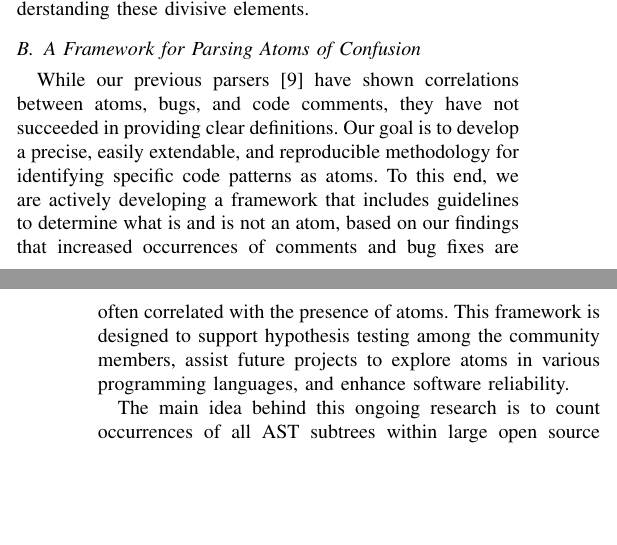
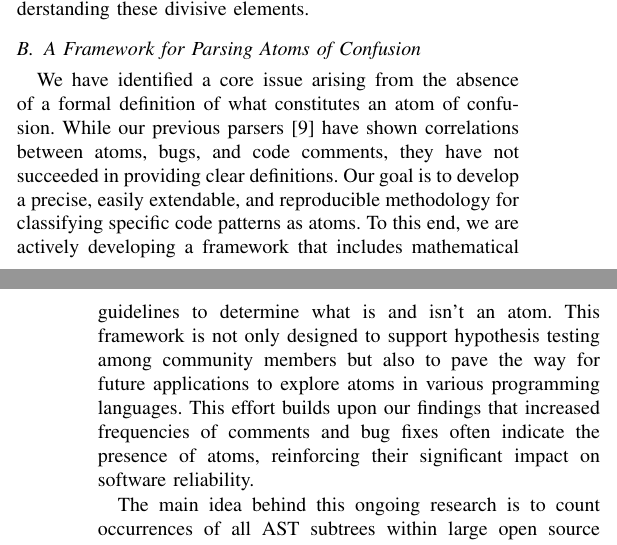
Before and after one commit to renatav/cfp-abstract, a LaTeX paper (IEEE-conference-template-062824.tex): two parts of the columns of pages 1 and 2 of 3, joined at a grey line, cut so that both start at the same text, the shorter picture padded with empty space. Compiled offline with pdfLaTeX; a missing font is replaced by an installed copy or a similar font; a LaTeX package or settings file that is missing is left out.

Commit message:
Formatting

```diff
--- a/IEEE-conference-template-062824.tex
+++ b/IEEE-conference-template-062824.tex
@@ -141,21 +141,22 @@ elements.
 
 \subsection{A Framework for Parsing Atoms of Confusion}
 
-%We have identified a core issue arising from the absence of a
-%formal definition of what constitutes an atom of confusion.
+We have identified a core issue arising from the absence of a
+formal definition of what constitutes an atom of confusion.
 While our previous parsers \cite{gopstein2018prevalence}
 have shown correlations between atoms, bugs, and
 code comments, they have not succeeded in providing clear
 definitions. Our goal is to develop a precise, easily
-extendable, and reproducible methodology for identifying
+extendable, and reproducible methodology for classifying
 specific code patterns as atoms. To this end, we are actively
-developing a framework that includes guidelines
-to determine what is and is not an atom, based on our findings that increased occurrences of
-comments and bug fixes are often correlated with the presence of atoms.
-This framework is
-designed to support hypothesis testing among the community
-members, assist future projects to
-explore atoms in various programming languages, and enhance software reliability.
+developing a framework that includes mathematical guidelines
+to determine what is and isn't an atom. This framework is not
+only designed to support hypothesis testing among community
+members but also to pave the way for future applications to
+explore atoms in various programming languages. This effort
+builds upon our findings that increased frequencies of
+comments and bug fixes often indicate the presence of atoms,
+reinforcing their significant impact on software reliability.
 
 The main idea behind this ongoing research is to count
 occurrences of all AST subtrees within large open source
```
Also changed, not shown: IEEE-conference-template-062824.tex (18 more changed lines).
